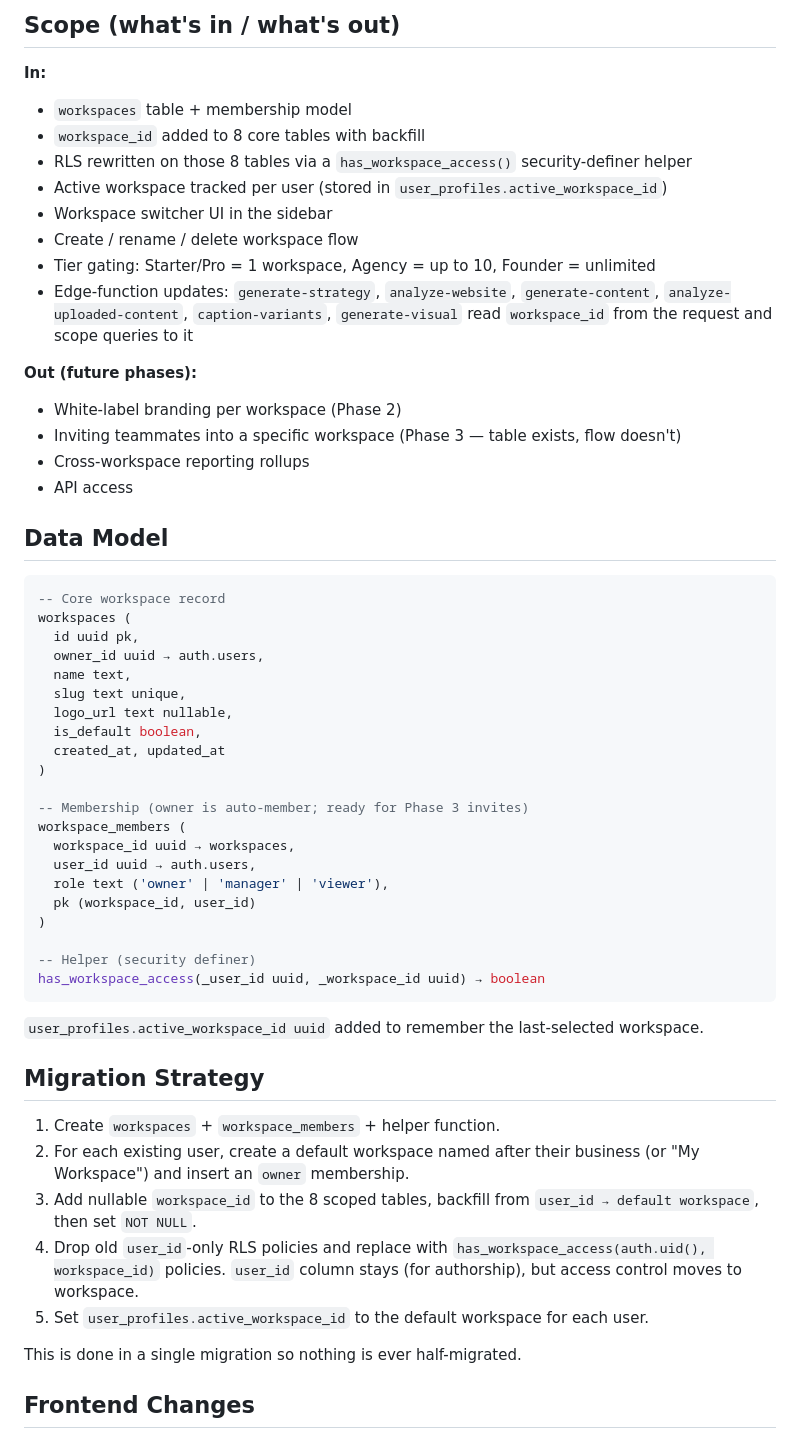
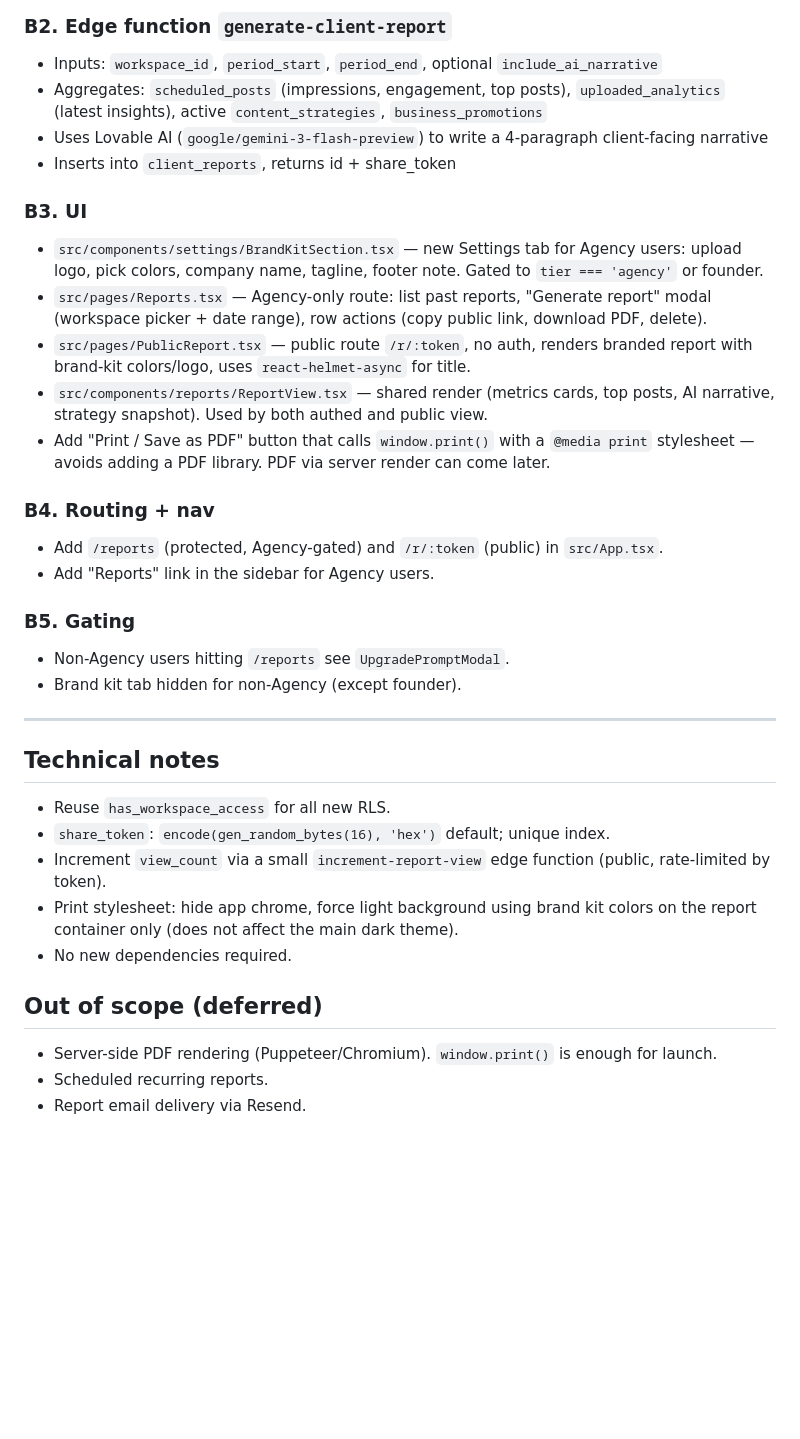
Before and after one commit to christopherrussellsnyder/design-quest-win, a Markdown page: .lovable/plan.md, the part around one of its changes. GitHub-like rendering; blank space fills up the shorter version.

````diff
--- a/.lovable/plan.md
+++ b/.lovable/plan.md
@@ -24,59 +68,36 @@ Every scoped table gains a `workspace_id` column. RLS switches from `user_id = a
 
-## Scope (what's in / what's out)
+### B2. Edge function `generate-client-report`
+- Inputs: `workspace_id`, `period_start`, `period_end`, optional `include_ai_narrative`
+- Aggregates: `scheduled_posts` (impressions, engagement, top posts), `uploaded_analytics` (latest insights), active `content_strategies`, `business_promotions`
+- Uses Lovable AI (`google/gemini-3-flash-preview`) to write a 4-paragraph client-facing narrative
+- Inserts into `client_reports`, returns id + share_token
 
-**In:**
-- `workspaces` table + membership model
-- `workspace_id` added to 8 core tables with backfill
-- RLS rewritten on those 8 tables via a `has_workspace_access()` security-definer helper
-- Active workspace tracked per user (stored in `user_profiles.active_workspace_id`)
-- Workspace switcher UI in the sidebar
-- Create / rename / delete workspace flow
-- Tier gating: Starter/Pro = 1 workspace, Agency = up to 10, Founder = unlimited
-- Edge-function updates: `generate-strategy`, `analyze-website`, `generate-content`, `analyze-uploaded-content`, `caption-variants`, `generate-visual` read `workspace_id` from the request and scope queries to it
+### B3. UI
+- `src/components/settings/BrandKitSection.tsx` — new Settings tab for Agency users: upload logo, pick colors, company name, tagline, footer note. Gated to `tier === 'agency'` or founder.
+- `src/pages/Reports.tsx` — Agency-only route: list past reports, "Generate report" modal (workspace picker + date range), row actions (copy public link, download PDF, delete).
+- `src/pages/PublicReport.tsx` — public route `/r/:token`, no auth, renders branded report with brand-kit colors/logo, uses `react-helmet-async` for title.
+- `src/components/reports/ReportView.tsx` — shared render (metrics cards, top posts, AI narrative, strategy snapshot). Used by both authed and public view.
+- Add "Print / Save as PDF" button that calls `window.print()` with a `@media print` stylesheet — avoids adding a PDF library. PDF via server render can come later.
 
-**Out (future phases):**
-- White-label branding per workspace (Phase 2)
-- Inviting teammates into a specific workspace (Phase 3 — table exists, flow doesn't)
-- Cross-workspace reporting rollups
-- API access
+### B4. Routing + nav
+- Add `/reports` (protected, Agency-gated) and `/r/:token` (public) in `src/App.tsx`.
+- Add "Reports" link in the sidebar for Agency users.
 
-## Data Model
+### B5. Gating
+- Non-Agency users hitting `/reports` see `UpgradePromptModal`.
+- Brand kit tab hidden for non-Agency (except founder).
 
-```sql
--- Core workspace record
-workspaces (
-  id uuid pk,
-  owner_id uuid → auth.users,
-  name text,
-  slug text unique,
-  logo_url text nullable,
-  is_default boolean,
-  created_at, updated_at
-)
+---
 
--- Membership (owner is auto-member; ready for Phase 3 invites)
-workspace_members (
-  workspace_id uuid → workspaces,
-  user_id uuid → auth.users,
-  role text ('owner' | 'manager' | 'viewer'),
-  pk (workspace_id, user_id)
-)
+## Technical notes
+- Reuse `has_workspace_access` for all new RLS.
+- `share_token`: `encode(gen_random_bytes(16), 'hex')` default; unique index.
+- Increment `view_count` via a small `increment-report-view` edge function (public, rate-limited by token).
+- Print stylesheet: hide app chrome, force light background using brand kit colors on the report container only (does not affect the main dark theme).
+- No new dependencies required.
 
--- Helper (security definer)
-has_workspace_access(_user_id uuid, _workspace_id uuid) → boolean
-```
+## Out of scope (deferred)
+- Server-side PDF rendering (Puppeteer/Chromium). `window.print()` is enough for launch.
+- Scheduled recurring reports.
+- Report email delivery via Resend.
 
-`user_profiles.active_workspace_id uuid` added to remember the last-selected workspace.
-
-## Migration Strategy
-
-1. Create `workspaces` + `workspace_members` + helper function.
-2. For each existing user, create a default workspace named after their business (or "My Workspace") and insert an `owner` membership.
-3. Add nullable `workspace_id` to the 8 scoped tables, backfill from `user_id → default workspace`, then set `NOT NULL`.
-4. Drop old `user_id`-only RLS policies and replace with `has_workspace_access(auth.uid(), workspace_id)` policies. `user_id` column stays (for authorship), but access control moves to workspace.
-5. Set `user_profiles.active_workspace_id` to the default workspace for each user.
-
-This is done in a single migration so nothing is ever half-migrated.
-
-## Frontend Changes
-
````
Also changed, not shown: other parts of .lovable/plan.md (+67 -49 lines).
